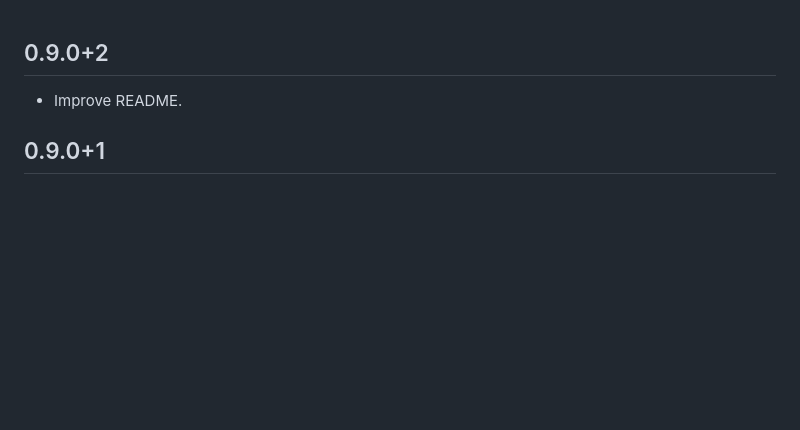
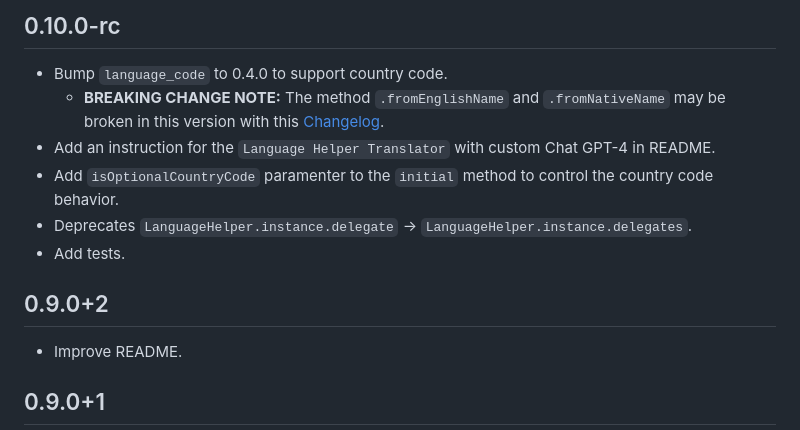
Before and after one commit to lamnhan066/language_helper, a Markdown page: CHANGELOG.md, the part around the change. Rendered like a GitHub page; blank space fills up the shorter version.

```diff
--- a/CHANGELOG.md
+++ b/CHANGELOG.md
@@ -1,3 +1,12 @@
+## 0.10.0-rc
+
+* Bump `language_code` to 0.4.0 to support country code.
+  * **BREAKING CHANGE NOTE:** The method `.fromEnglishName` and `.fromNativeName` may be broken in this version with this [Changelog](https://pub.dev/packages/language_code/changelog).
+* Add an instruction for the `Language Helper Translator` with custom Chat GPT-4 in README.
+* Add `isOptionalCountryCode` paramenter to the `initial` method to control the country code behavior.
+* Deprecates `LanguageHelper.instance.delegate` -> `LanguageHelper.instance.delegates`.
+* Add tests.
+
 ## 0.9.0+2
 
 * Improve README.
```
